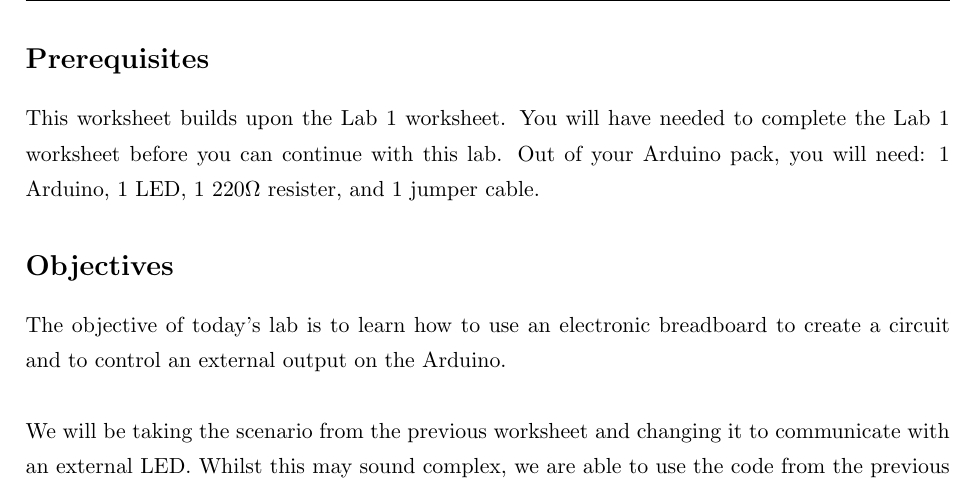
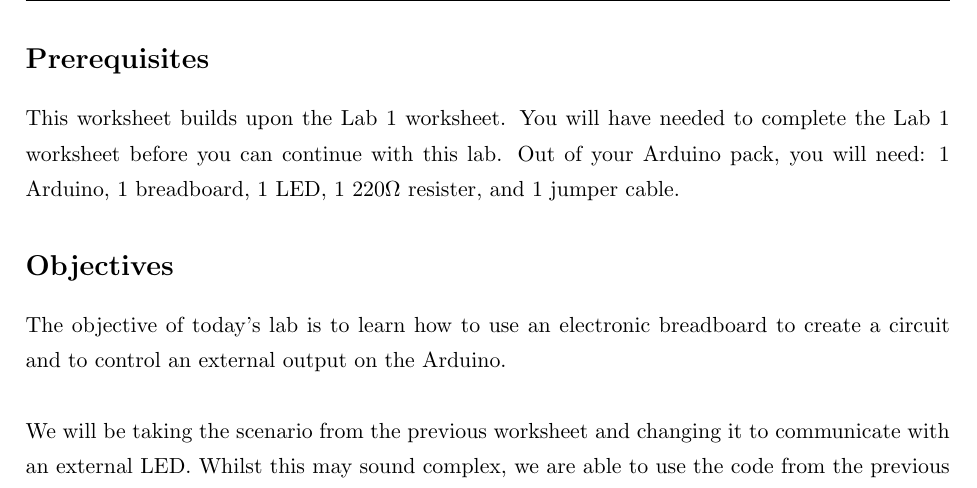
Before and after one commit to dsbrennan/mac-233-arduino-labs, a LaTeX document (lab-2-led/docs/lab-2-led.tex): part of page 1 of 3, cut so that both start at the same text. Compiled offline with pdfLaTeX.

Commit message:
Tweak pack list for Lab 2

```diff
--- a/lab-2-led/docs/lab-2-led.tex
+++ b/lab-2-led/docs/lab-2-led.tex
@@ -23,7 +23,7 @@
 \pagestyle{fancy}
 
 \section*{Prerequisites}
-This worksheet builds upon the Lab 1 worksheet. You will have needed to complete the Lab 1 worksheet before you can continue with this lab. Out of your Arduino pack, you will need: 1 Arduino, 1 LED, 1 $220\Omega$ resister, and 1 jumper cable.
+This worksheet builds upon the Lab 1 worksheet. You will have needed to complete the Lab 1 worksheet before you can continue with this lab. Out of your Arduino pack, you will need: 1 Arduino, 1 breadboard, 1 LED, 1 $220\Omega$ resister, and 1 jumper cable.
 
 \section*{Objectives}
 The objective of today's lab is to learn how to use an electronic breadboard to create a circuit and to control an external output on the Arduino.\\
```
Also changed, not shown: lab-2-led/docs/lab-2-led.pdf.
